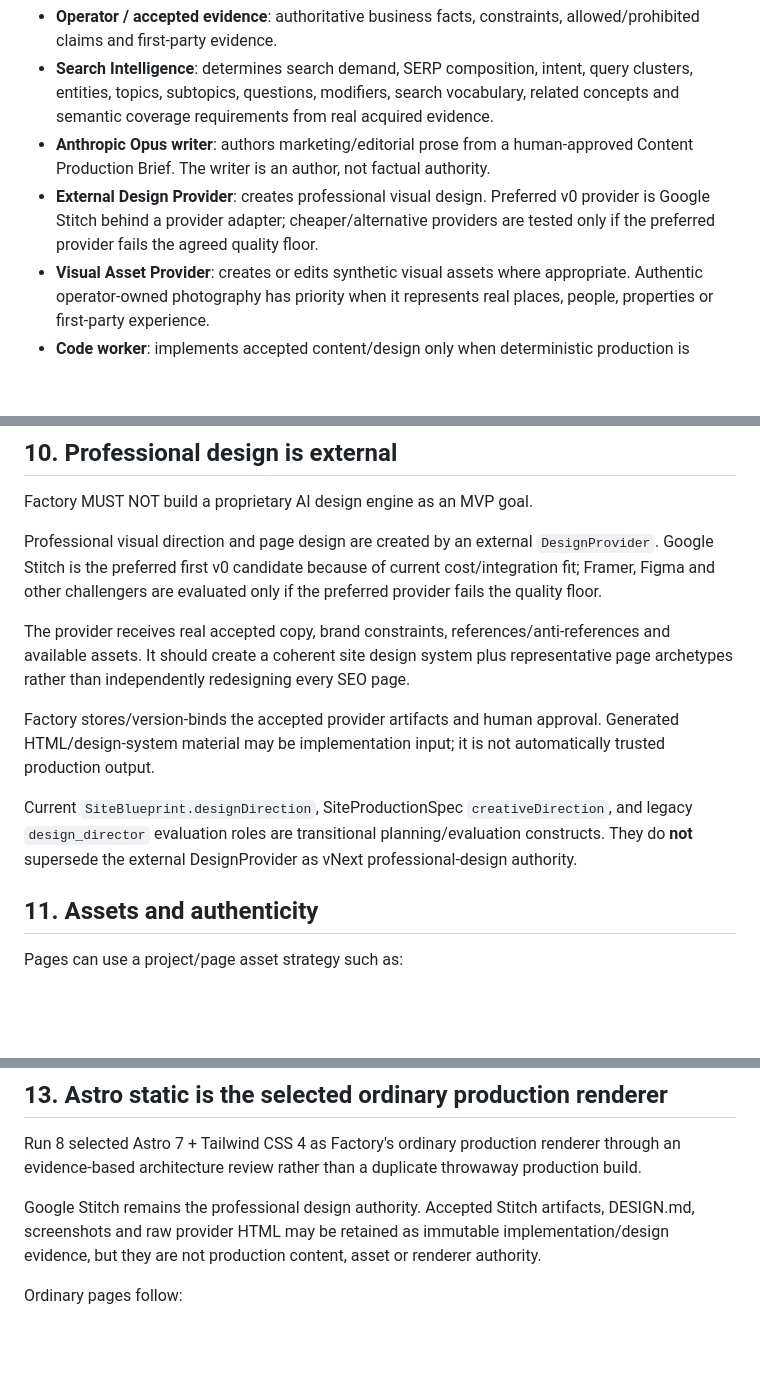
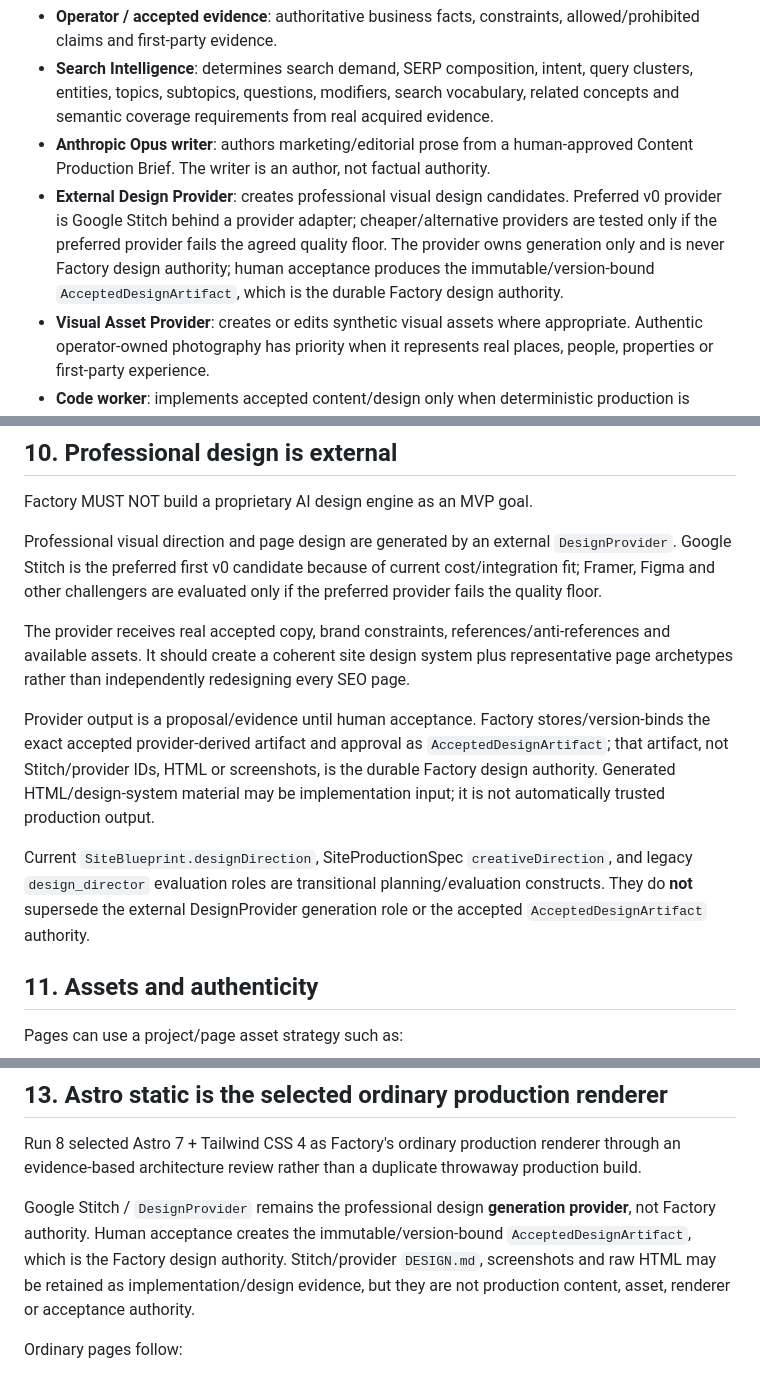
Before and after one commit to sutherlandamcom/factory, a Markdown page: docs/architecture/factory-constitution-vnext.md, 3 parts joined by grey strips. Drawn GitHub-style; blank space fills up the shorter version.

Commit message:
docs: clarify design provider versus accepted authority

```diff
--- a/docs/architecture/factory-constitution-vnext.md
+++ b/docs/architecture/factory-constitution-vnext.md
@@ -24,7 +24,7 @@ The system MUST preserve the following role boundaries:
 - **Operator / accepted evidence**: authoritative business facts, constraints, allowed/prohibited claims and first-party evidence.
 - **Search Intelligence**: determines search demand, SERP composition, intent, query clusters, entities, topics, subtopics, questions, modifiers, search vocabulary, related concepts and semantic coverage requirements from real acquired evidence.
 - **Anthropic Opus writer**: authors marketing/editorial prose from a human-approved Content Production Brief. The writer is an author, not factual authority.
-- **External Design Provider**: creates professional visual design. Preferred v0 provider is Google Stitch behind a provider adapter; cheaper/alternative providers are tested only if the preferred provider fails the agreed quality floor.
+- **External Design Provider**: creates professional visual design candidates. Preferred v0 provider is Google Stitch behind a provider adapter; cheaper/alternative providers are tested only if the preferred provider fails the agreed quality floor. The provider owns generation only and is never Factory design authority; human acceptance produces the immutable/version-bound `AcceptedDesignArtifact`, which is the durable Factory design authority.
 - **Visual Asset Provider**: creates or edits synthetic visual assets where appropriate. Authentic operator-owned photography has priority when it represents real places, people, properties or first-party experience.
 - **Code worker**: implements accepted content/design only when deterministic production is insufficient. It has zero authority to originate or rewrite marketing copy and zero authority to redesign an accepted page. The current pre-vNext `create_page` compatibility path may still materialize only minimal neutral connective prose from bounded semantic key points until `AcceptedPageContent` exists; this transitional exception MUST NOT be expanded into a new content architecture.
 - **Factory**: validates, versions, approves, materializes, tests and deploys accepted outputs.
@@ -138,13 +138,13 @@ Authentic first-party evidence is strategically valuable. Real operator photogra
 
 Factory MUST NOT build a proprietary AI design engine as an MVP goal.
 
-Professional visual direction and page design are created by an external `DesignProvider`. Google Stitch is the preferred first v0 candidate because of current cost/integration fit; Framer, Figma and other challengers are evaluated only if the preferred provider fails the quality floor.
+Professional visual direction and page design are generated by an external `DesignProvider`. Google Stitch is the preferred first v0 candidate because of current cost/integration fit; Framer, Figma and other challengers are evaluated only if the preferred provider fails the quality floor.
 
 The provider receives real accepted copy, brand constraints, references/anti-references and available assets. It should create a coherent site design system plus representative page archetypes rather than independently redesigning every SEO page.
 
-Factory stores/version-binds the accepted provider artifacts and human approval. Generated HTML/design-system material may be implementation input; it is not automatically trusted production output.
+Provider output is a proposal/evidence until human acceptance. Factory stores/version-binds the exact accepted provider-derived artifact and approval as `AcceptedDesignArtifact`; that artifact, not Stitch/provider IDs, HTML or screenshots, is the durable Factory design authority. Generated HTML/design-system material may be implementation input; it is not automatically trusted production output.
 
-Current `SiteBlueprint.designDirection`, SiteProductionSpec `creativeDirection`, and legacy `design_director` evaluation roles are transitional planning/evaluation constructs. They do **not** supersede the external DesignProvider as vNext professional-design authority.
+Current `SiteBlueprint.designDirection`, SiteProductionSpec `creativeDirection`, and legacy `design_director` evaluation roles are transitional planning/evaluation constructs. They do **not** supersede the external DesignProvider generation role or the accepted `AcceptedDesignArtifact` authority.
 
 ## 11. Assets and authenticity
 
@@ -194,10 +194,7 @@ Run 8 selected Astro 7 + Tailwind CSS 4 as Factory's ordinary production
 renderer through an evidence-based architecture review rather than a duplicate
 throwaway production build.
 
-Google Stitch remains the professional design authority. Accepted Stitch
-artifacts, DESIGN.md, screenshots and raw provider HTML may be retained as
-immutable implementation/design evidence, but they are not production content,
-asset or renderer authority.
+Google Stitch / `DesignProvider` remains the professional design **generation provider**, not Factory authority. Human acceptance creates the immutable/version-bound `AcceptedDesignArtifact`, which is the Factory design authority. Stitch/provider `DESIGN.md`, screenshots and raw HTML may be retained as implementation/design evidence, but they are not production content, asset, renderer or acceptance authority.
 
 Ordinary pages follow:
 
```
Also changed, not shown: other parts of docs/architecture/factory-constitution-vnext.md (+1 -1 lines).
